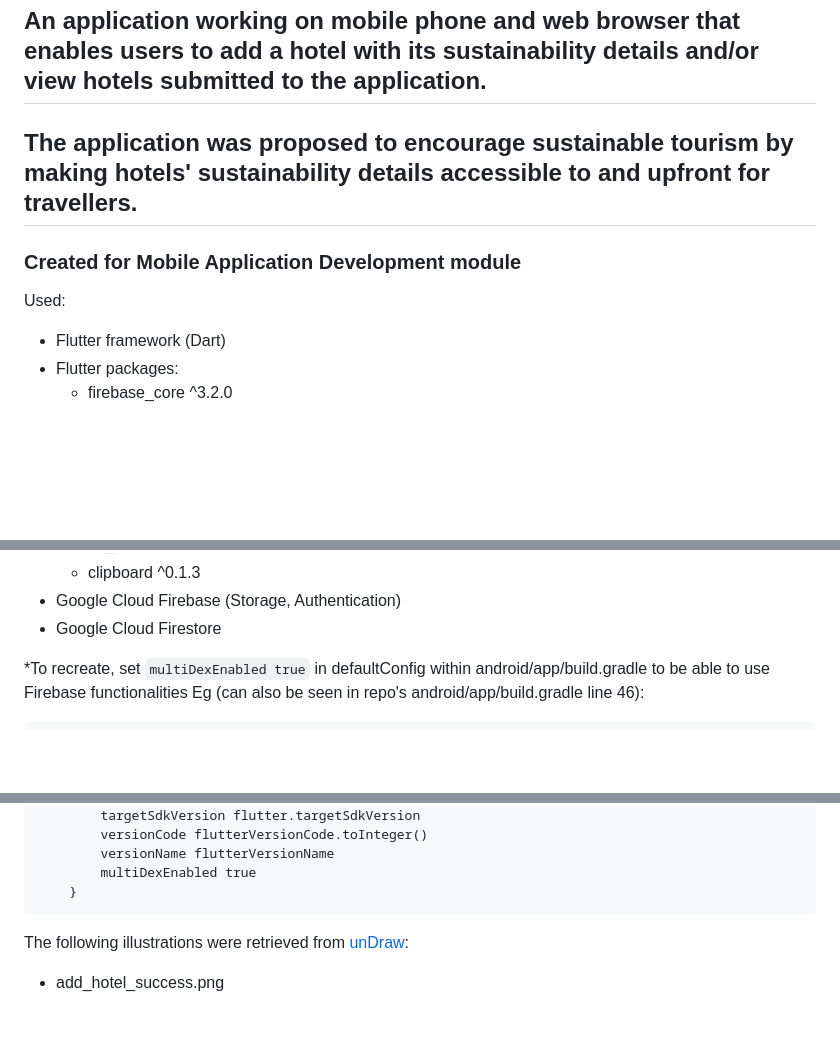
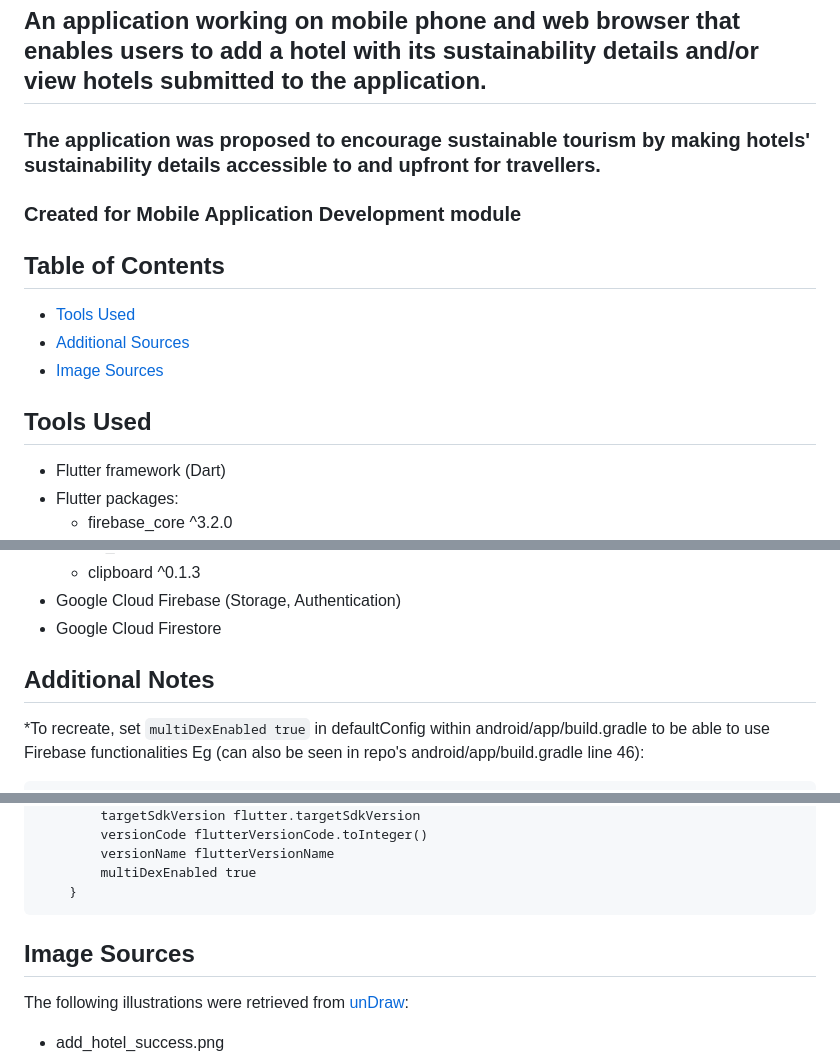
Before and after one commit to celestina21/Ecotel, a Markdown page: README.md, 3 parts joined by grey strips. GitHub-like rendering; blank space fills up the shorter version.

````diff
--- a/README.md
+++ b/README.md
@@ -1,9 +1,14 @@
 # Ecotel - Multi-Platform (Web, Mobile) Hotel Discovery Application
 ## An application working on mobile phone and web browser that enables users to add a hotel with its sustainability details and/or view hotels submitted to the application.
-## The application was proposed to encourage sustainable tourism by making hotels' sustainability details accessible to and upfront for travellers.
+### The application was proposed to encourage sustainable tourism by making hotels' sustainability details accessible to and upfront for travellers.
 ### Created for Mobile Application Development module
 
-Used:
+## Table of Contents
+- [Tools Used](#tools-used)
+- [Additional Sources](#additional-notes)
+- [Image Sources](#image-sources)
+
+## Tools Used
 - Flutter framework (Dart)
 - Flutter packages:
   - firebase_core ^3.2.0
@@ -23,7 +28,7 @@ Used:
 - Google Cloud Firebase (Storage, Authentication)
 - Google Cloud Firestore
 
-
+## Additional Notes
 *To recreate, set `multiDexEnabled true` in defaultConfig within android/app/build.gradle to be able to use Firebase functionalities
 Eg (can also be seen in repo's android/app/build.gradle line 46):
 ```
@@ -40,7 +45,7 @@ Eg (can also be seen in repo's android/app/build.gradle line 46):
     }
 ```
 
-
+## Image Sources
 The following illustrations were retrieved from [unDraw](https://undraw.co/illustrations):
 - add_hotel_success.png
 - change_password.png
````
